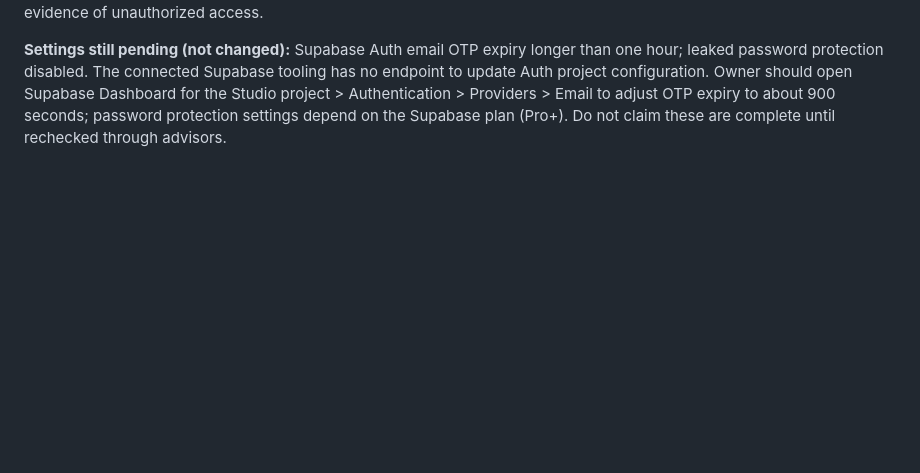
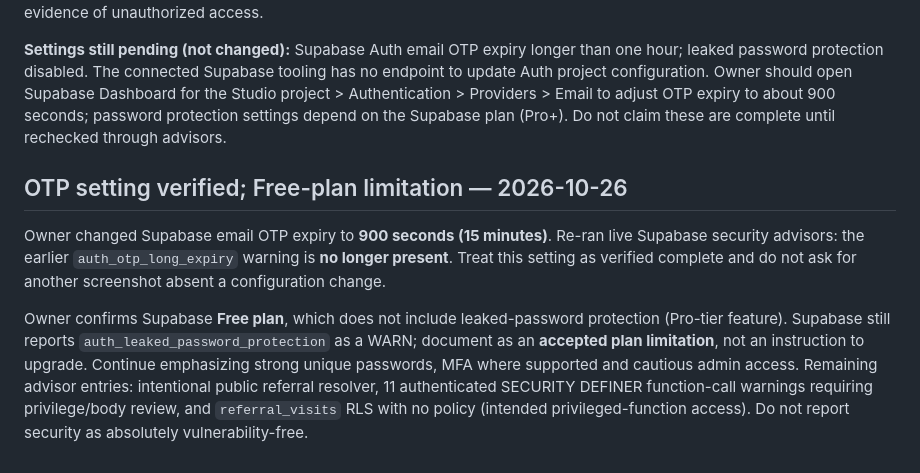
Before and after one commit to echocraftmusic/echocraft-studio, a Markdown page: SECURITY_AUDIT.md, the part around the change. GitHub-like rendering; blank space fills up the shorter version.

Commit message:
Verify 900-second OTP expiry and document Free-plan password limitation

```diff
--- a/SECURITY_AUDIT.md
+++ b/SECURITY_AUDIT.md
@@ -102,3 +102,9 @@ Owner supplied a phone inbox screenshot showing an actual delivered `Echo Craft
 Owner authorized remaining adjustments. Applied migration `restrict_anonymous_partner_account_rpcs_20261026` to revoke anonymous/PUBLIC `EXECUTE` privileges on `public.get_partner_dashboard()` and `public.mark_partner_activated()`. Verified via live `has_function_privilege`: **anon=false, authenticated=true** for both; existing user-ownership checks within function bodies remain unchanged. Anonymous SECURITY DEFINER advisor warnings declined **from 3 to 1**. The sole remaining anonymous RPC `resolve_partner_referral` intentionally resolves public partner referral links and records visits. `referral_visits` RLS has no direct policies intentionally because access uses privileged RPCs. Authenticated privileged RPC warnings remain 11, requiring routine review but not necessarily evidence of unauthorized access.
 
 **Settings still pending (not changed):** Supabase Auth email OTP expiry longer than one hour; leaked password protection disabled. The connected Supabase tooling has no endpoint to update Auth project configuration. Owner should open Supabase Dashboard for the Studio project > Authentication > Providers > Email to adjust OTP expiry to about 900 seconds; password protection settings depend on the Supabase plan (Pro+). Do not claim these are complete until rechecked through advisors.
+
+## OTP setting verified; Free-plan limitation — 2026-10-26
+
+Owner changed Supabase email OTP expiry to **900 seconds (15 minutes)**. Re-ran live Supabase security advisors: the earlier `auth_otp_long_expiry` warning is **no longer present**. Treat this setting as verified complete and do not ask for another screenshot absent a configuration change.
+
+Owner confirms Supabase **Free plan**, which does not include leaked-password protection (Pro-tier feature). Supabase still reports `auth_leaked_password_protection` as a WARN; document as an **accepted plan limitation**, not an instruction to upgrade. Continue emphasizing strong unique passwords, MFA where supported and cautious admin access. Remaining advisor entries: intentional public referral resolver, 11 authenticated SECURITY DEFINER function-call warnings requiring privilege/body review, and `referral_visits` RLS with no policy (intended privileged-function access). Do not report security as absolutely vulnerability-free.
```
